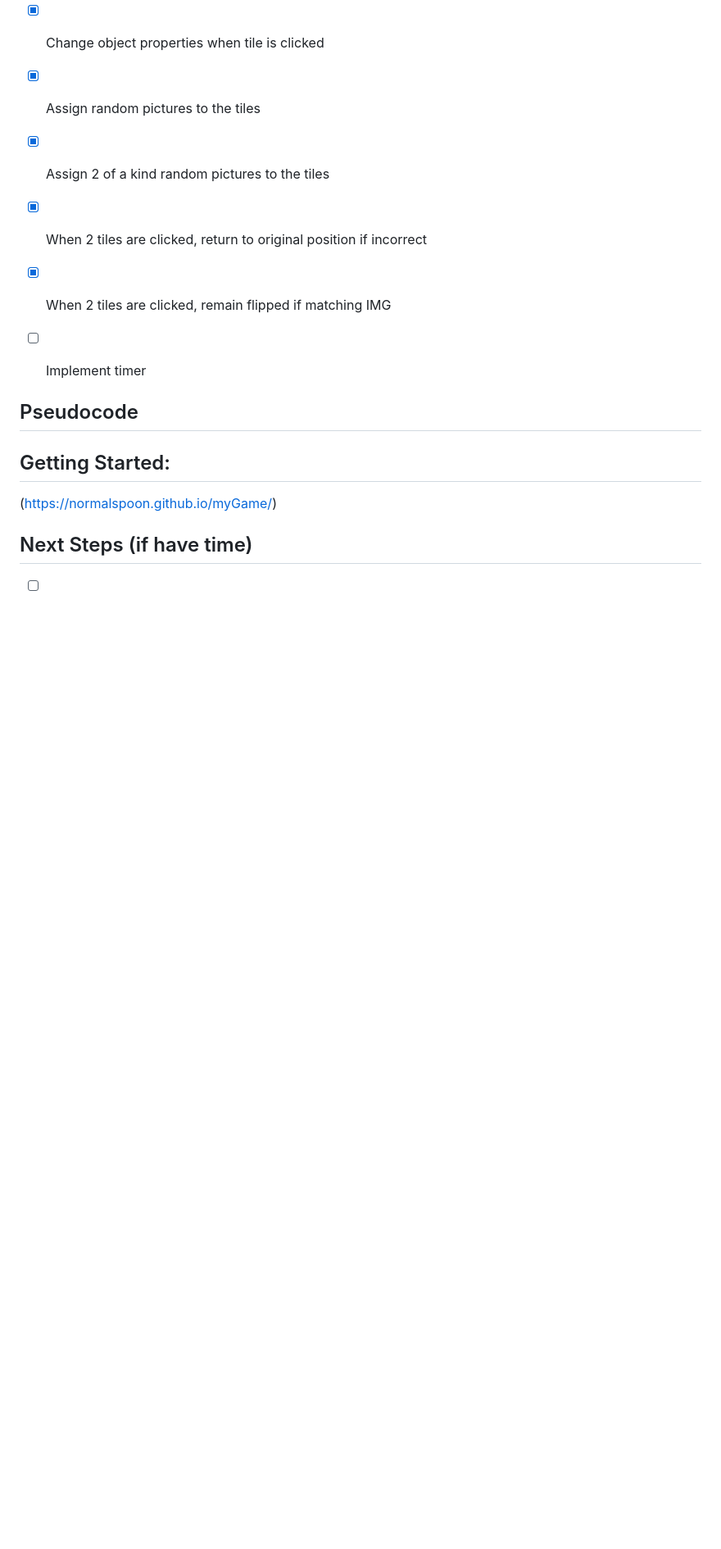
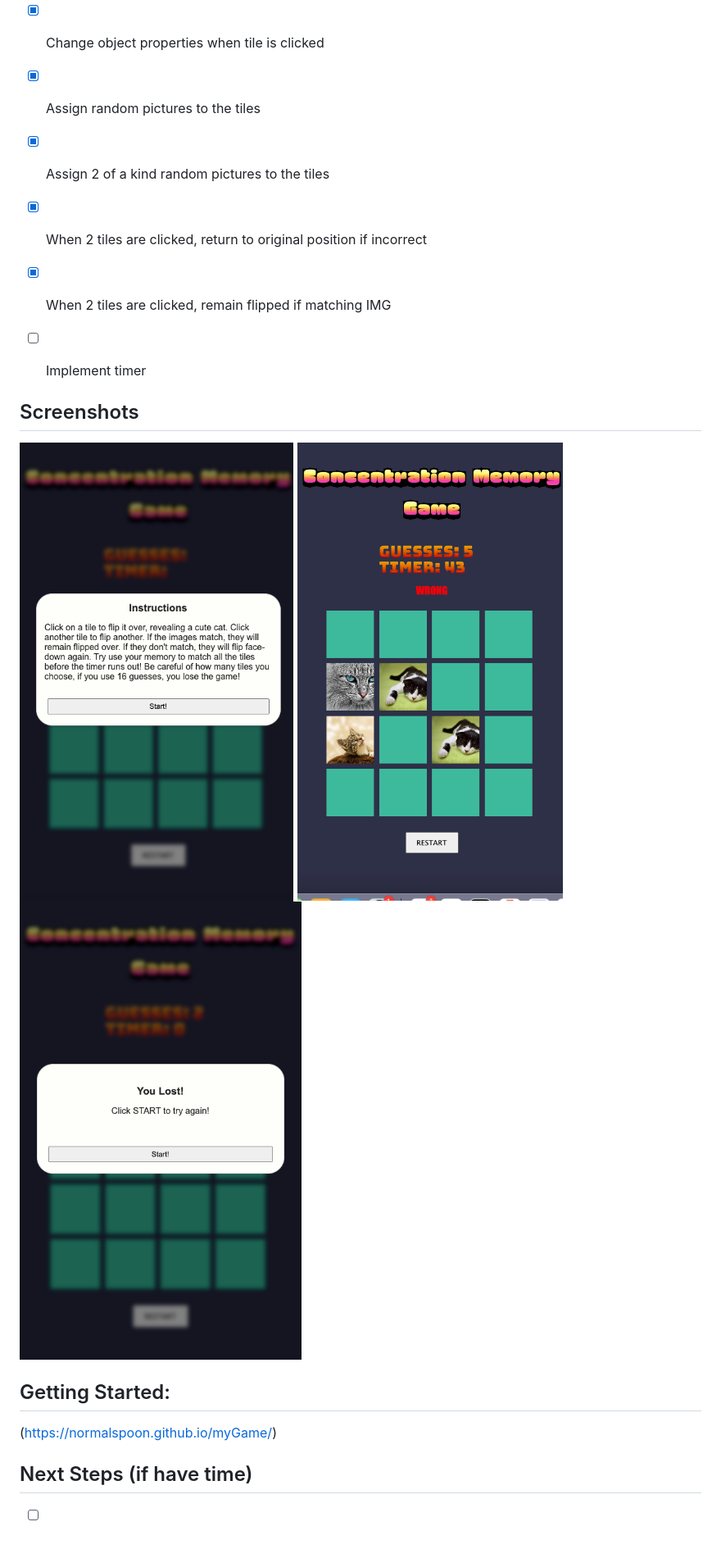
Before and after one commit to normalspoon/myGame, a Markdown page: README.md, the part around the change. Shown: that part at 82% size. Rendered like a GitHub page; pictures changed too: images/intro.png (added), images/lose.png (added), images/wrong.png (added); blank space fills up the shorter version.

Commit message:
read me screenshots

```diff
--- a/README.md
+++ b/README.md
@@ -52,7 +52,11 @@ As a player I will see a countdown timer start when I press start. If I don't co
 
 - [ ] Implement timer
 
-## Pseudocode
+## Screenshots
+![intro](/images/intro.png)
+![wrong](/images/wrong.png)
+![lose](/images/lose.png)
+
 
 
 ## Getting Started:
```
Also changed, not shown: images/Screenshot 2024-04-06 at 11.04.42 am.png (added), images/Screenshot 2024-04-06 at 11.05.02 am.png (added), 1 other file.
